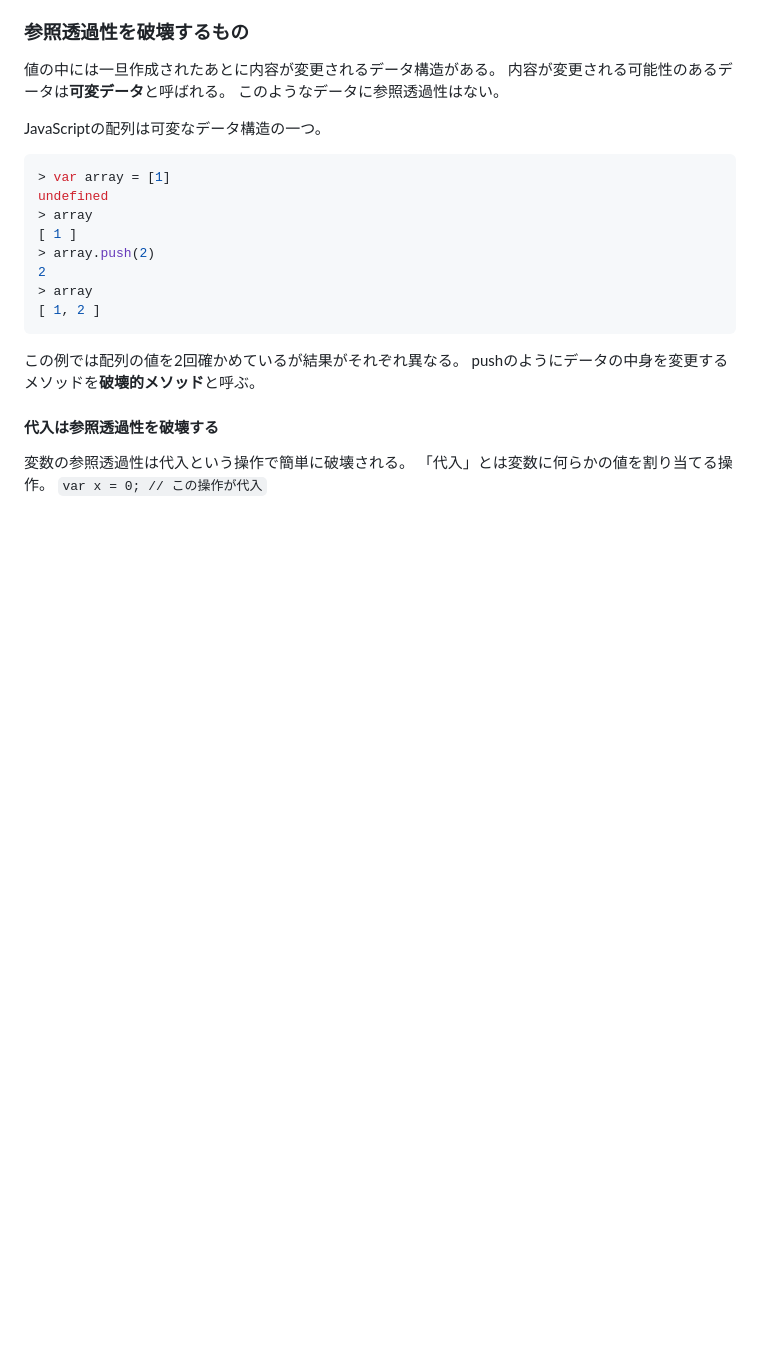
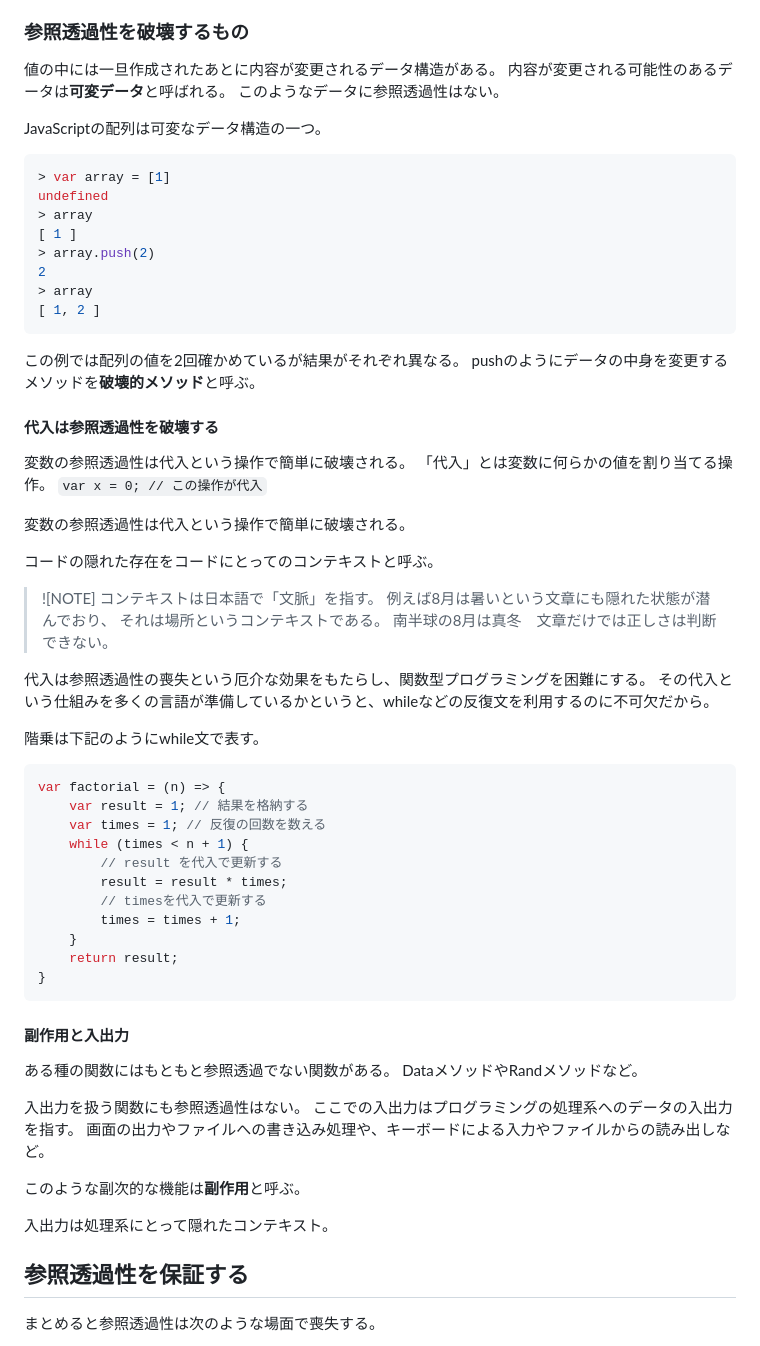
Before and after one commit to hiroyuki9614/books_memo, a Markdown page: 関数型プログラミングの基礎.md, the part around the change printed below. Rendered like a GitHub page; blank space fills up the shorter version.

````diff
--- a/関数型プログラミングの基礎.md
+++ b/関数型プログラミングの基礎.md
@@ -187,3 +187,48 @@ pushのようにデータの中身を変更するメソッドを**破壊的メ
 変数の参照透過性は代入という操作で簡単に破壊される。
 「代入」とは変数に何らかの値を割り当てる操作。
 `var x = 0; // この操作が代入`
+
+変数の参照透過性は代入という操作で簡単に破壊される。
+
+コードの隠れた存在をコードにとってのコンテキストと呼ぶ。
+
+> ![NOTE]
+> コンテキストは日本語で「文脈」を指す。
+> 例えば8月は暑いという文章にも隠れた状態が潜んでおり、
+> それは場所というコンテキストである。
+> 南半球の8月は真冬　文章だけでは正しさは判断できない。
+
+代入は参照透過性の喪失という厄介な効果をもたらし、関数型プログラミングを困難にする。
+その代入という仕組みを多くの言語が準備しているかというと、whileなどの反復文を利用するのに不可欠だから。
+
+階乗は下記のようにwhile文で表す。
+
+```javascript
+var factorial = (n) => {
+	var result = 1; // 結果を格納する
+	var times = 1; // 反復の回数を数える
+	while (times < n + 1) {
+		// result を代入で更新する
+		result = result * times;
+		// timesを代入で更新する
+		times = times + 1;
+	}
+	return result;
+}
+```
+
+#### 副作用と入出力
+ある種の関数にはもともと参照透過でない関数がある。
+DataメソッドやRandメソッドなど。
+
+入出力を扱う関数にも参照透過性はない。
+ここでの入出力はプログラミングの処理系へのデータの入出力を指す。
+画面の出力やファイルへの書き込み処理や、キーボードによる入力やファイルからの読み出しなど。
+
+このような副次的な機能は**副作用**と呼ぶ。
+
+入出力は処理系にとって隠れたコンテキスト。
+
+## 参照透過性を保証する
+まとめると参照透過性は次のような場面で喪失する。
+
````
Also changed, not shown: other parts of 関数型プログラミングの基礎.md (+63 -0 lines).
